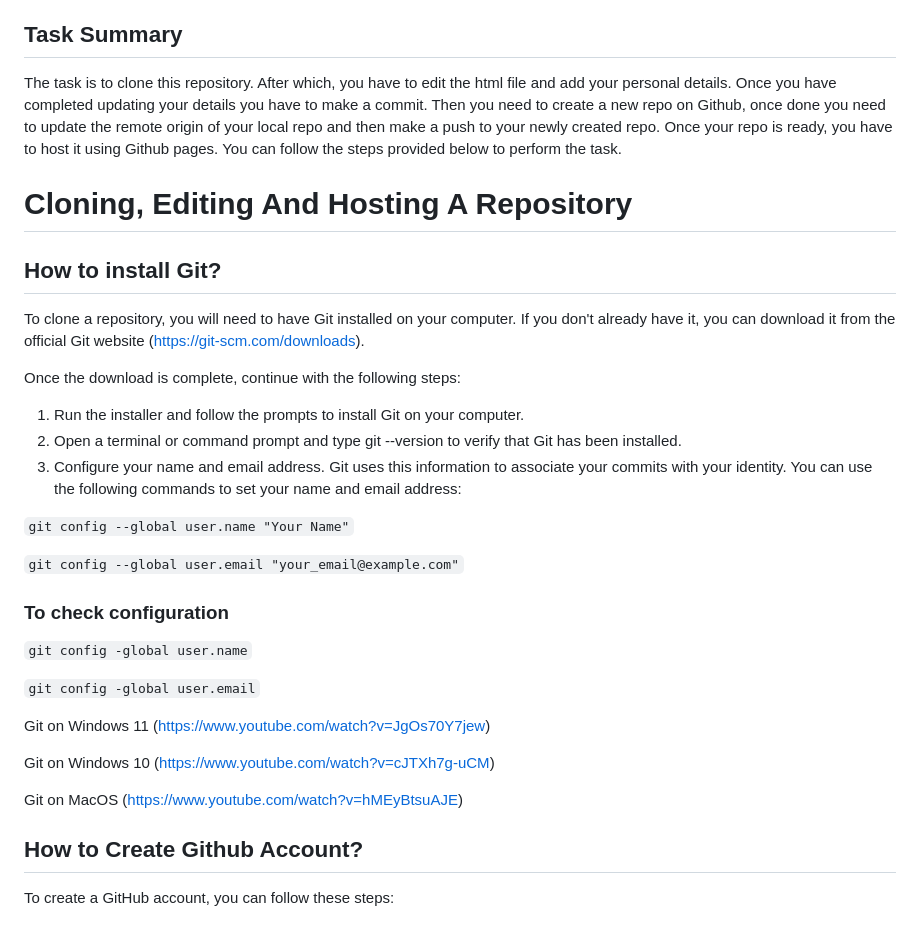
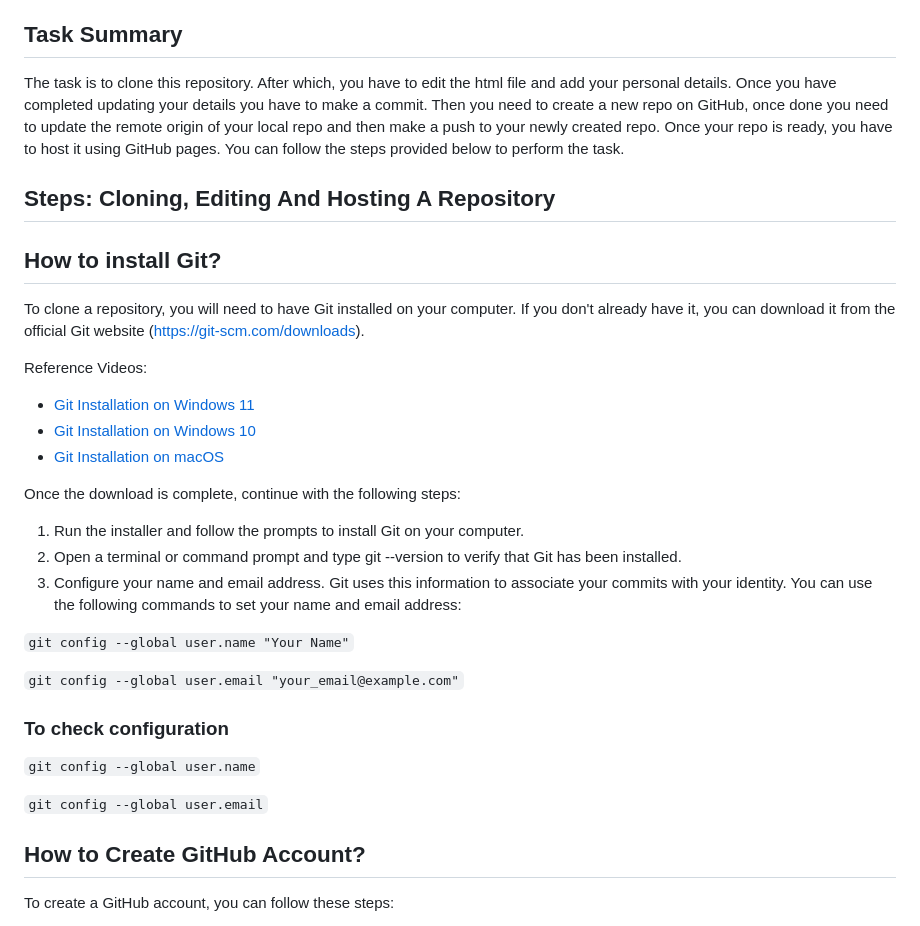
Before and after one commit to MadhuraAnuse/MadhuraAnuse.github.io, a Markdown page: README.md, the part around the change printed below. Drawn GitHub-style.

```diff
--- a/README.md
+++ b/README.md
@@ -7,14 +7,19 @@ Git is a tool used for source code management. It is a free and open-source vers
 GitHub is an Internet hosting service for software development and version control using Git. It provides the distributed version control of Git plus access control, bug tracking, software feature requests, task management, continuous integration, and wikis for every project.
 
 ## Task Summary
-The task is to clone this repository. After which, you have to edit the html file and add your personal details. Once you have completed updating your details you have to make a commit. Then you need to create a new repo on Github, once done you need to update the remote origin of your local repo and then make a push to your newly created repo. Once your repo is ready, you have to host it using Github pages. You can follow the steps provided below to perform the task.
+The task is to clone this repository. After which, you have to edit the html file and add your personal details. Once you have completed updating your details you have to make a commit. Then you need to create a new repo on GitHub, once done you need to update the remote origin of your local repo and then make a push to your newly created repo. Once your repo is ready, you have to host it using GitHub pages. You can follow the steps provided below to perform the task.
 
-# Cloning, Editing And Hosting A Repository
+## Steps: Cloning, Editing And Hosting A Repository
 
 ## How to install Git?
 
 To clone a repository, you will need to have Git installed on your computer. If you don't already have it, you can download it from the official Git website (https://git-scm.com/downloads).
 
+Reference Videos:
+
+- [Git Installation on Windows 11](https://www.youtube.com/watch?v=JgOs70Y7jew)
+- [Git Installation on Windows 10](https://www.youtube.com/watch?v=cJTXh7g-uCM)
+- [Git Installation  on macOS](https://www.youtube.com/watch?v=hMEyBtsuAJE)
 
 Once the download is complete, continue with the following steps:
 
@@ -27,19 +32,12 @@ Once the download is complete, continue with the following steps:
 `git config --global user.email "your_email@example.com"`
 
 ### To check configuration
-`git config -global user.name`
+`git config --global user.name`
 
-`git config -global user.email`
-
-Git on Windows 11 (https://www.youtube.com/watch?v=JgOs70Y7jew)
-
-Git on Windows 10 (https://www.youtube.com/watch?v=cJTXh7g-uCM)
-
-Git on MacOS (https://www.youtube.com/watch?v=hMEyBtsuAJE)
+`git config --global user.email`
 
 
-
-## How to Create Github Account?
+## How to Create GitHub Account?
 To create a GitHub account, you can follow these steps:
 
 1. Go to the GitHub website (https://github.com/) and click on the "Sign up" button in the top right corner.
```
Also changed, not shown: other parts of README.md (+7 -8 lines).
